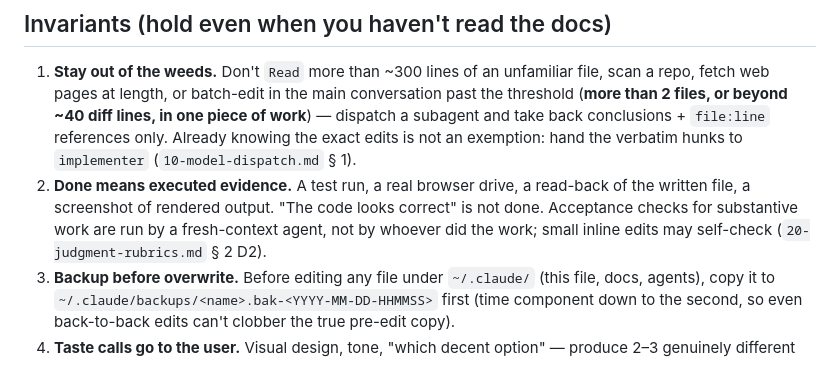
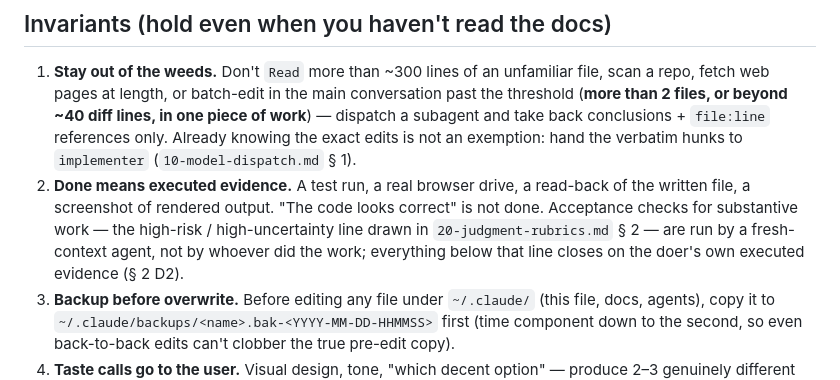
Before and after one commit to JavisOfWeiYen/fable5_harness, a Markdown page: home-claude/CLAUDE.md, the part around the change. Drawn GitHub-style.

```diff
--- a/home-claude/CLAUDE.md
+++ b/home-claude/CLAUDE.md
@@ -27,8 +27,9 @@ below — do not invent its contents.
    (`10-model-dispatch.md` § 1).
 2. **Done means executed evidence.** A test run, a real browser drive, a read-back of the
    written file, a screenshot of rendered output. "The code looks correct" is not done.
-   Acceptance checks for substantive work are run by a fresh-context agent, not by whoever
-   did the work; small inline edits may self-check (`20-judgment-rubrics.md` § 2 D2).
+   Acceptance checks for substantive work — the high-risk / high-uncertainty line drawn in
+   `20-judgment-rubrics.md` § 2 — are run by a fresh-context agent, not by whoever did the
+   work; everything below that line closes on the doer's own executed evidence (§ 2 D2).
 3. **Backup before overwrite.** Before editing any file under `~/.claude/` (this file, docs,
    agents), copy it to `~/.claude/backups/<name>.bak-<YYYY-MM-DD-HHMMSS>` first (time component
    down to the second, so even back-to-back edits can't clobber the true pre-edit copy).
```
Also changed, not shown: home-claude/docs/10-model-dispatch.md (+8 -2 lines), home-claude/docs/20-judgment-rubrics.md (+22 -4 lines).
